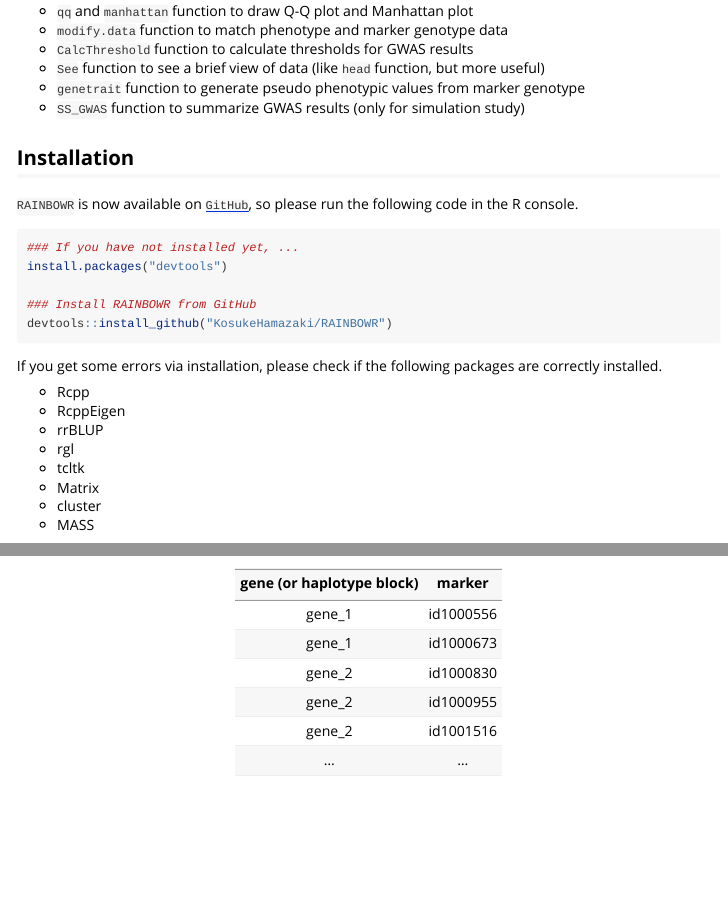
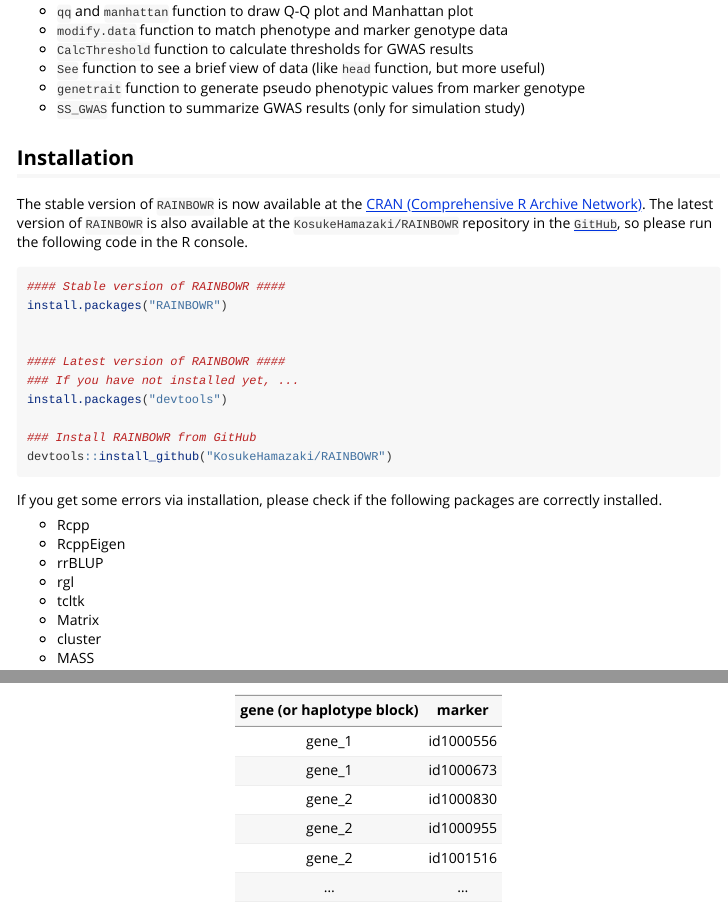
Before and after one commit to KosukeHamazaki/RAINBOWR, an R Markdown document (inst/doc/RAINBOWR.Rmd): the page in a window 1100 px wide, from 720 px down, and a second part further down, joined at a grey line. Rendered offline with R 4.5, knitr and Pandoc, with nearby package versions; some code elsewhere in the file could not run offline.

Commit message:
Update to version 0.1.15

````diff
--- a/inst/doc/RAINBOWR.Rmd
+++ b/inst/doc/RAINBOWR.Rmd
@@ -49,9 +49,14 @@ Finally, `RAINBOWR` offers other useful functions.
 - `SS_GWAS` function to summarize GWAS results (only for simulation study)
 
 ## Installation
-`RAINBOWR` is now available on [`GitHub`](https://github.com/KosukeHamazaki/RAINBOWR), so please run the following code in the R console.
+The stable version of `RAINBOWR` is now available at the [CRAN (Comprehensive R Archive Network)](https://cran.r-project.org/web/packages/RAINBOWR/index.html). The latest version of `RAINBOWR` is also available at the `KosukeHamazaki/RAINBOWR` repository in the [`GitHub`](https://github.com/KosukeHamazaki/RAINBOWR), so please run the following code in the R console.
 
-``` {r, include=TRUE, eval=FALSE}
+``` r
+#### Stable version of RAINBOWR ####
+install.packages("RAINBOWR")
+
+
+#### Latest version of RAINBOWR ####
 ### If you have not installed yet, ...
 install.packages("devtools")
 
````
Also changed, not shown: inst/doc/RAINBOWR.R (+0 -7 lines), vignettes/RAINBOWR.Rmd (+7 -2 lines), README.md, inst/doc/RAINBOWR.html, 1 other file.
